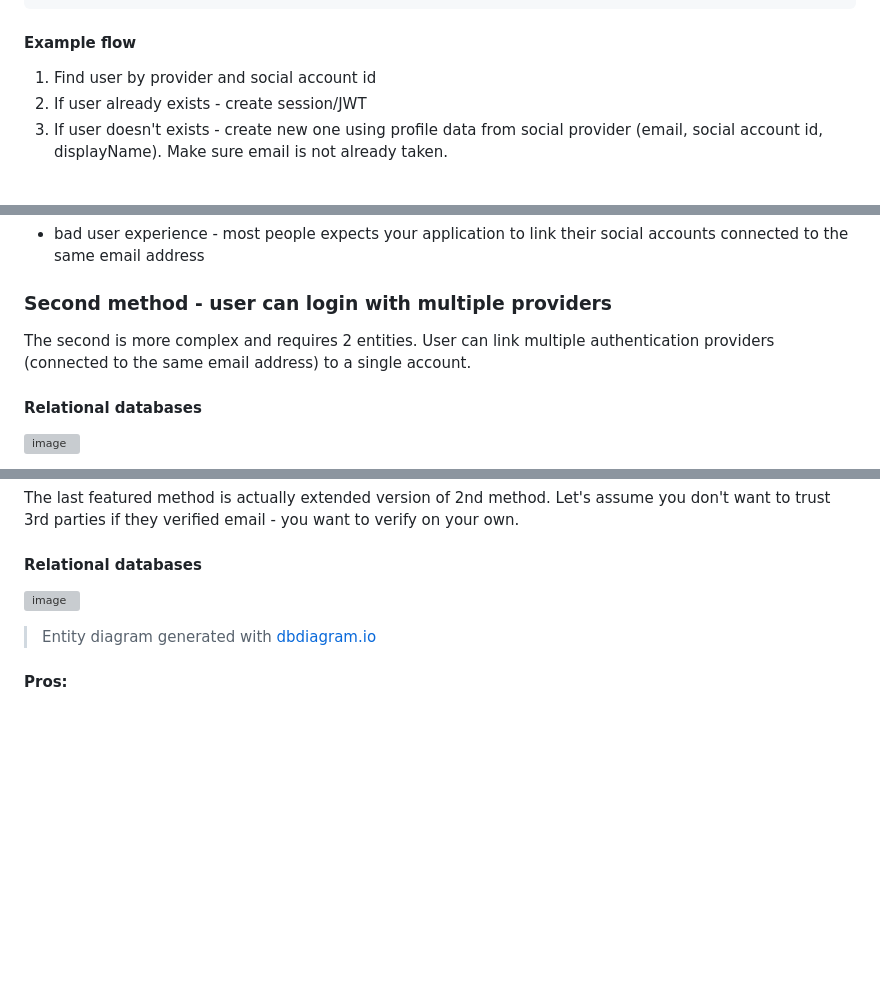
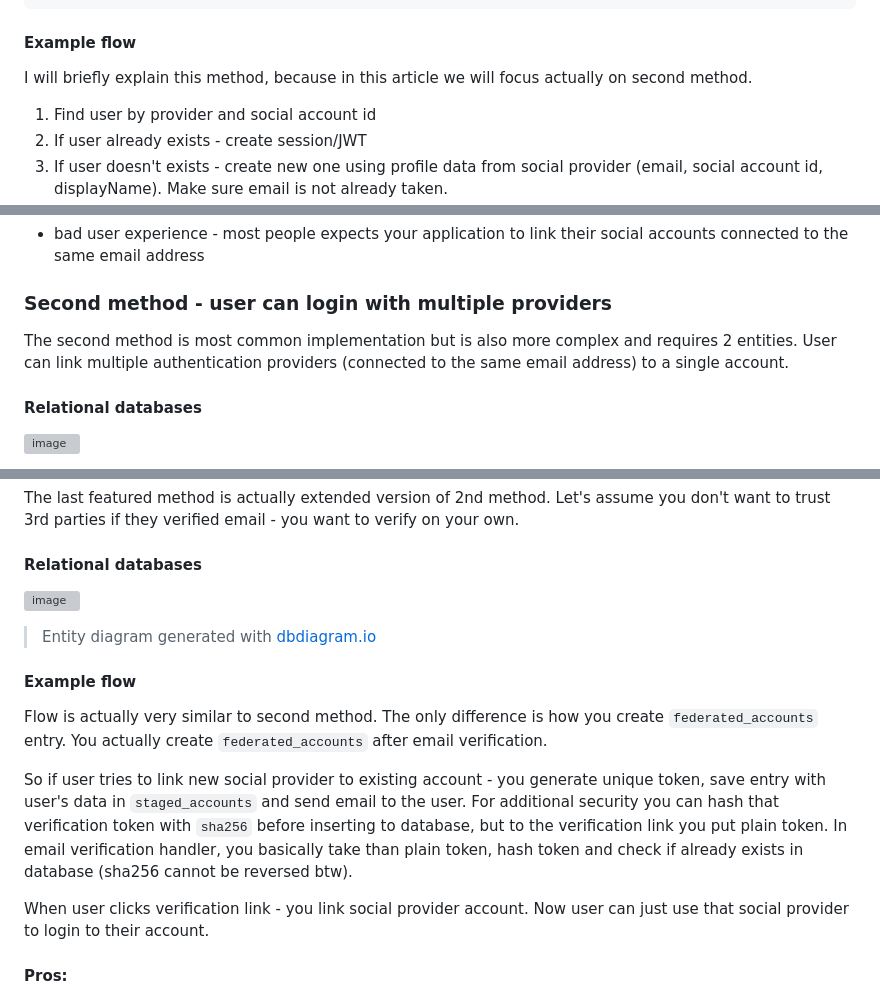
Before and after one commit to michaldziuba03/code-samples, a Markdown page: social-login/README.md, 3 parts joined by grey strips. Rendered like a GitHub page; blank space fills up the shorter version; grey boxes are pictures that could not be loaded.

````diff
--- a/social-login/README.md
+++ b/social-login/README.md
@@ -140,7 +140,7 @@ For MongoDB schema is the same:
 ```
 
 #### Example flow
-
+I will briefly explain this method, because in this article we will focus actually on second method.
 1. Find user by provider and social account id
 2. If user already exists - create session/JWT
 3. If user doesn't exists - create new one using profile data from social provider (email, social account id, displayName). Make sure email is not already taken.
@@ -152,7 +152,7 @@ For MongoDB schema is the same:
 - bad user experience - most people expects your application to link their social accounts connected to the same email address
 
 ### Second method - user can login with multiple providers
-The second is more complex and requires 2 entities. User can link multiple authentication providers (connected to the same email address) to a single account.
+The second method is most common implementation but is also more complex and requires 2 entities. User can link multiple authentication providers (connected to the same email address) to a single account.
 
 #### Relational databases
 ![image](https://user-images.githubusercontent.com/43048524/219093100-36628861-ea9f-4dc7-bf49-862a1a4275fd.png)
@@ -235,4 +235,11 @@ The last featured method is actually extended version of 2nd method. Let's assum
 > Entity diagram generated with [dbdiagram.io](https://dbdiagram.io/)
+
+#### Example flow
+Flow is actually very similar to second method. The only difference is how you create `federated_accounts` entry. You actually create `federated_accounts` after email verification.
+
+So if user tries to link new social provider to existing account - you generate unique token, save entry with user's data in `staged_accounts` and send email to the user. For additional security you can hash that verification token with `sha256` before inserting to database, but to the verification link you put plain token. In email verification handler, you basically take than plain token, hash token and check if already exists in database (sha256 cannot be reversed btw).
+
+When user clicks verification link - you link social provider account. Now user can just use that social provider to login to their account.
 
 #### Pros:
 - balanced user experience and security - their social accounts will be automatically linked to existing account with the same email BUT they have to login to the email and click the verification link.
````
Also changed, not shown: other parts of social-login/README.md (+1 -1 lines).
